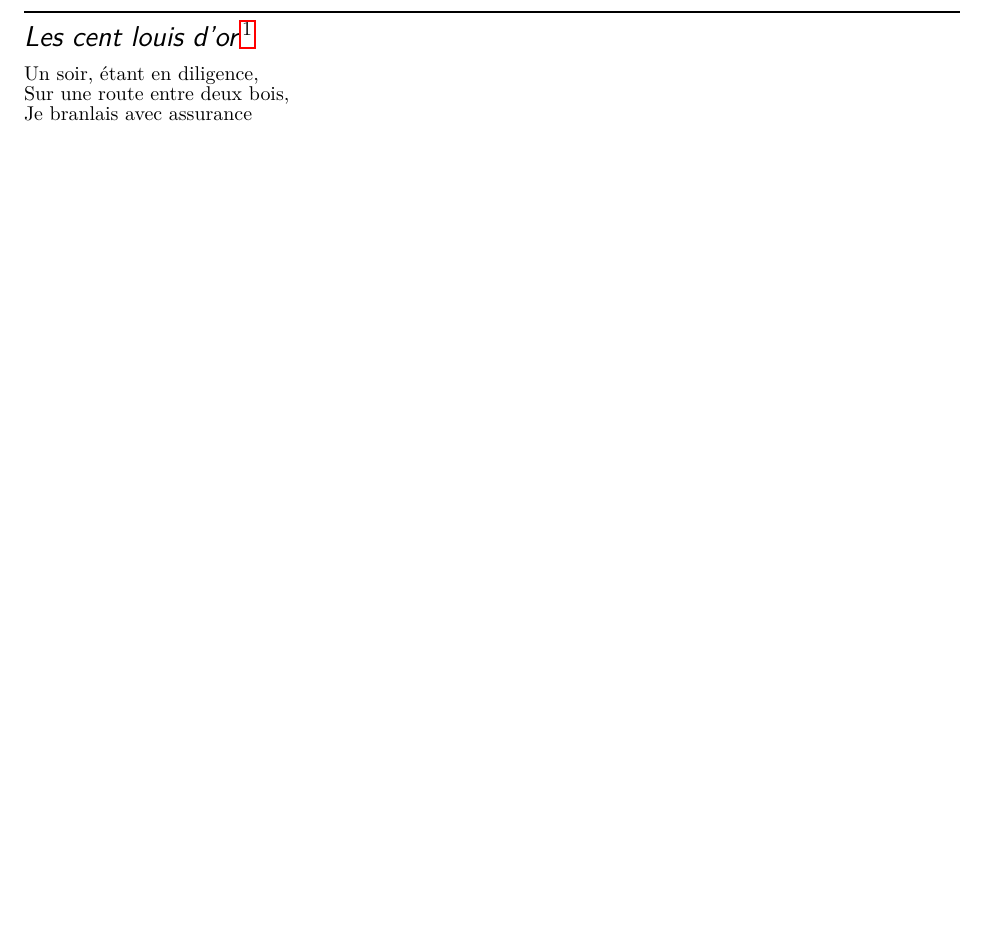
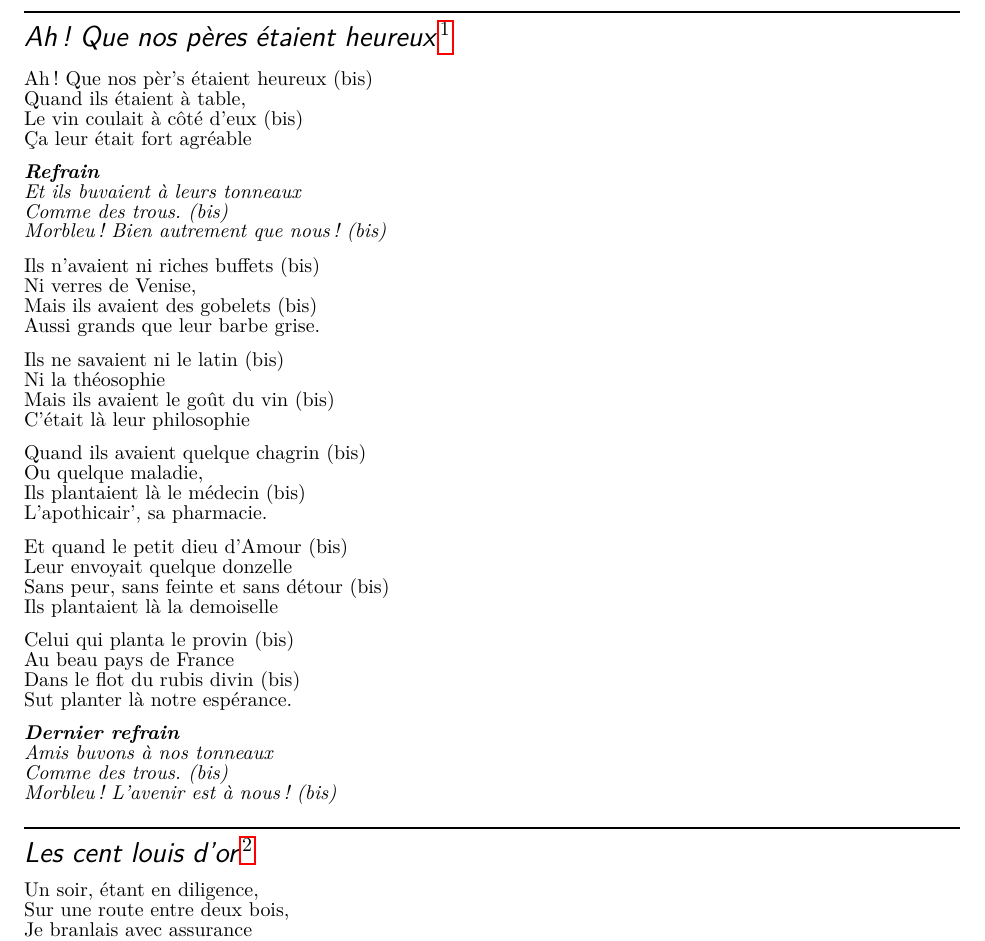
Before and after one commit to GuildePolytechnique/CarpeDiemLatex, a LaTeX document (Carpe_final.tex, which reads Chants/Carmina_gallicae_et_latinae/Carpe_chant_Ah-que-nos-peres.tex): part of page 3 of 7, cut at the place of the change, the shorter picture padded with empty space. Compiled offline with pdfLaTeX; a LaTeX package or settings file that is missing is left out.

Commit message:
Ah que nos pères

```diff
--- /dev/null
+++ b/Chants/Carmina_gallicae_et_latinae/Carpe_chant_Ah-que-nos-peres.tex
@@ -0,0 +1,62 @@
+\beginsong {Ah! Que nos pères étaient heureux\footnotemark}[
+ititle= {Ah! Que nos pères étaient heureux}]
+
+\footnotetext{Origine : Haute Bourgogne.}
+
+\beginverse
+\bis {Ah! Que nos pèr's étaient heureux}
+Quand ils étaient à table,
+\bis {Le vin coulait à côté d'eux}
+Ça leur était fort agréable
+\endverse
+
+\beginchorus
+\textbf {Refrain}
+Et ils buvaient à leurs tonneaux
+\bis {Comme des trous.}
+\bis{Morbleu ! Bien autrement que nous !}
+\endchorus
+
+\beginverse
+\bis {Ils n'avaient ni riches buffets}
+Ni verres de Venise,
+\bis {Mais ils avaient des gobelets}
+Aussi grands que leur barbe grise.
+\endverse
+
+\beginverse
+\bis {Ils ne savaient ni le latin}
+Ni la théosophie
+\bis {Mais ils avaient le goût du vin}
+C'était là leur philosophie
+\endverse
+
+\beginverse
+\bis {Quand ils avaient quelque chagrin}
+Ou quelque maladie,
+\bis {Ils plantaient là le médecin}
+L'apothicair', sa pharmacie.
+\endverse
+
+\beginverse
+\bis {Et quand le petit dieu d'Amour}
+Leur envoyait quelque donzelle
+\bis {Sans peur, sans feinte et sans détour}
+Ils plantaient là la demoiselle
+\endverse
+
+\beginverse
+\bis {Celui qui planta le provin}
+Au beau pays de France
+\bis {Dans le flot du rubis divin}
+Sut planter là notre espérance.
+\endverse
+
+\beginchorus
+\textbf {Dernier refrain}
+Amis buvons à nos tonneaux
+\bis {Comme des trous.}
+\bis {Morbleu ! L'avenir est à nous !}
+\endchorus
+
+\endsong
```
Also changed, not shown: Carpe_carmina_gallicae_et_latinae.tex (+1 -0 lines), Chants/Carmina_addendum/Carpe_chant_chanson_boire.tex (+1 -1 lines), Chants/Carmina_addendum/Carpe_chant_geste_soeur_odette_frere_luc.tex (+1 -1 lines), Chants/Carmina_cerclis/Carpe_chant_marche_des_etudiants.tex (+3 -3 lines), Chants/Carmina_gallicae_et_latinae/Carpe_chant_cents_louis_or.tex (+1 -1 lines), Carpe_final.pdf, 8 other files.
